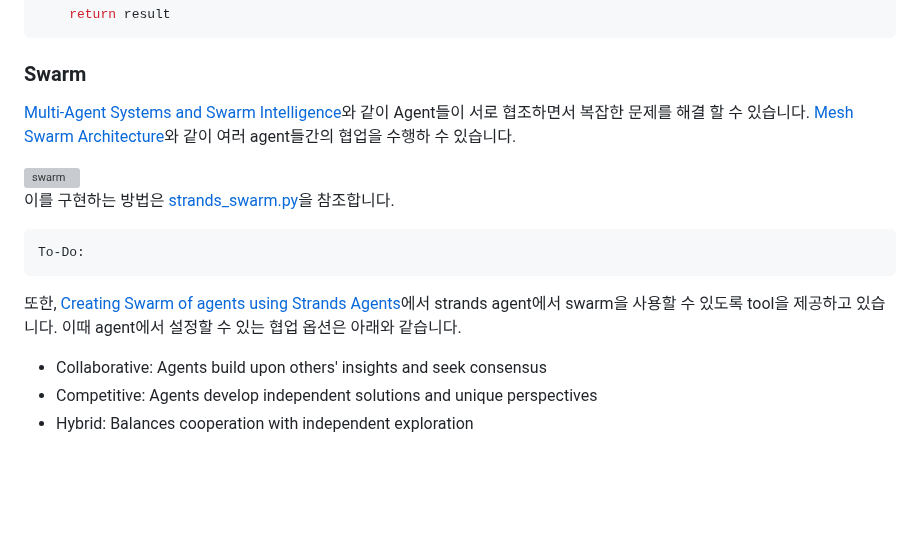
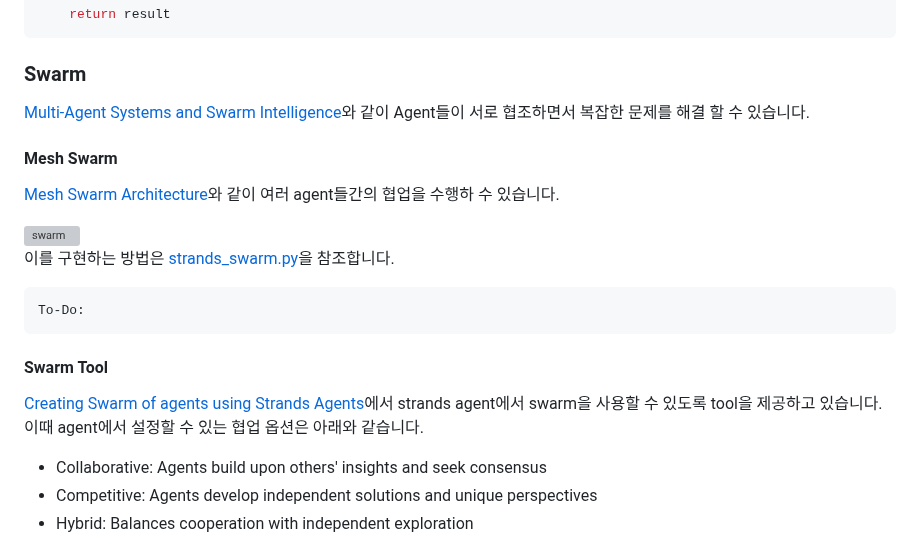
Before and after one commit to kyopark2014/strands-agent, a Markdown page: README.md, the part around the change. Rendered like a GitHub page; blank space fills up the shorter version; grey boxes are pictures that could not be loaded.

````diff
--- a/README.md
+++ b/README.md
@@ -436,7 +436,11 @@ async def trip_planning_assistant(query: str) -> str:
 
 ### Swarm
 
-[Multi-Agent Systems and Swarm Intelligence](https://strandsagents.com/latest/user-guide/concepts/multi-agent/swarm/)와 같이 Agent들이 서로 협조하면서 복잡한 문제를 해결 할 수 있습니다. [Mesh Swarm Architecture](https://strandsagents.com/latest/user-guide/concepts/multi-agent/swarm/#mesh-swarm-architecture)와 같이 여러 agent들간의 협업을 수행하 수 있습니다.
+[Multi-Agent Systems and Swarm Intelligence](https://strandsagents.com/latest/user-guide/concepts/multi-agent/swarm/)와 같이 Agent들이 서로 협조하면서 복잡한 문제를 해결 할 수 있습니다.
+
+#### Mesh Swarm
+
+[Mesh Swarm Architecture](https://strandsagents.com/latest/user-guide/concepts/multi-agent/swarm/#mesh-swarm-architecture)와 같이 여러 agent들간의 협업을 수행하 수 있습니다.
 
 <img width="700" alt="swarm" src="https://github.com/user-attachments/assets/b2d400b5-87f2-4a1a-9e28-877e107834c2" />
 
@@ -448,7 +452,9 @@ To-Do:
 ```
 
 
-또한, [Creating Swarm of agents using Strands Agents](https://github.com/strands-agents/samples/blob/main/01-tutorials/02-multi-agent-systems/02-swarm-agent/swarm.ipynb)에서 strands agent에서 swarm을 사용할 수 있도록 tool을 제공하고 있습니다. 이때 agent에서 설정할 수 있는 협업 옵션은 아래와 같습니다.
+#### Swarm Tool
+
+[Creating Swarm of agents using Strands Agents](https://github.com/strands-agents/samples/blob/main/01-tutorials/02-multi-agent-systems/02-swarm-agent/swarm.ipynb)에서 strands agent에서 swarm을 사용할 수 있도록 tool을 제공하고 있습니다. 이때 agent에서 설정할 수 있는 협업 옵션은 아래와 같습니다.
 
 - Collaborative: Agents build upon others' insights and seek consensus
 - Competitive: Agents develop independent solutions and unique perspectives
````
